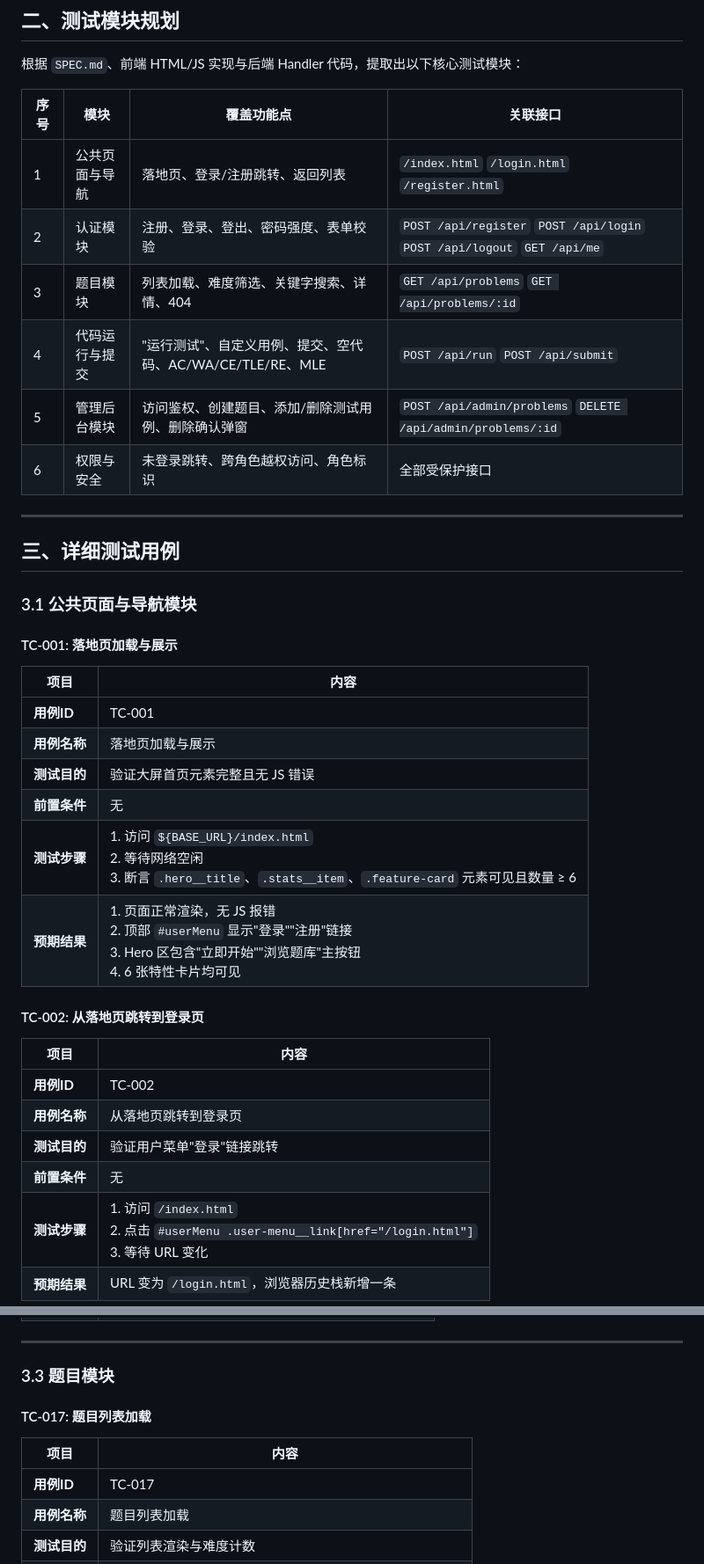
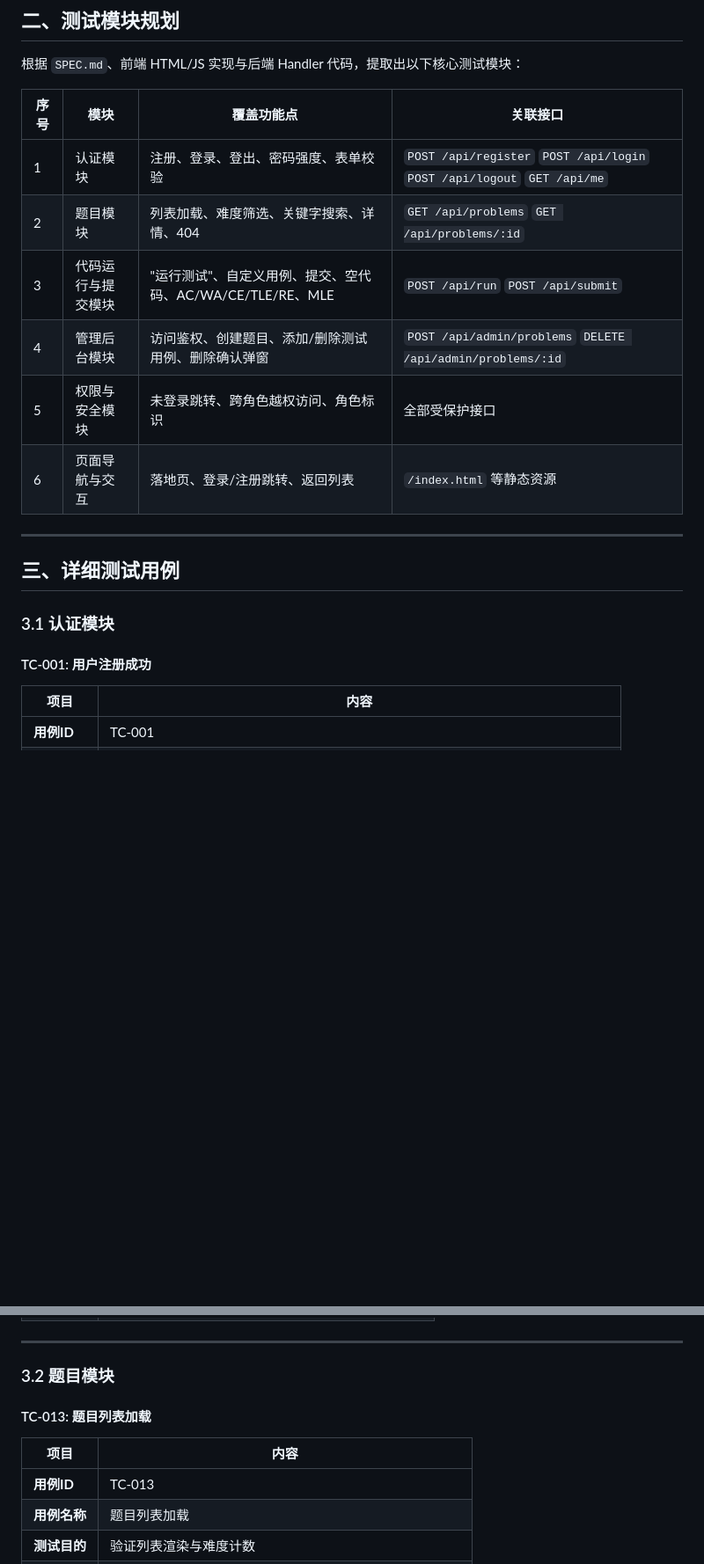
Before and after one commit to Lotso-ww/cpp-oj, a Markdown page: web自动化测试文档.md, 2 parts joined by grey strips. Shown at 88% size. Rendered like a GitHub page; blank space fills up the shorter version.

```diff
--- a/web自动化测试文档.md
+++ b/web自动化测试文档.md
@@ -44,38 +44,21 @@
 
 | 序号 | 模块 | 覆盖功能点 | 关联接口 |
 |------|------|------------|----------|
-| 1 | 公共页面与导航 | 落地页、登录/注册跳转、返回列表 | `/index.html` `/login.html` `/register.html` |
-| 2 | 认证模块 | 注册、登录、登出、密码强度、表单校验 | `POST /api/register` `POST /api/login` `POST /api/logout` `GET /api/me` |
-| 3 | 题目模块 | 列表加载、难度筛选、关键字搜索、详情、404 | `GET /api/problems` `GET /api/problems/:id` |
-| 4 | 代码运行与提交 | "运行测试"、自定义用例、提交、空代码、AC/WA/CE/TLE/RE、MLE | `POST /api/run` `POST /api/submit` |
-| 5 | 管理后台模块 | 访问鉴权、创建题目、添加/删除测试用例、删除确认弹窗 | `POST /api/admin/problems` `DELETE /api/admin/problems/:id` |
-| 6 | 权限与安全 | 未登录跳转、跨角色越权访问、角色标识 | 全部受保护接口 |
+| 1 | 认证模块 | 注册、登录、登出、密码强度、表单校验 | `POST /api/register` `POST /api/login` `POST /api/logout` `GET /api/me` |
+| 2 | 题目模块 | 列表加载、难度筛选、关键字搜索、详情、404 | `GET /api/problems` `GET /api/problems/:id` |
+| 3 | 代码运行与提交模块 | "运行测试"、自定义用例、提交、空代码、AC/WA/CE/TLE/RE、MLE | `POST /api/run` `POST /api/submit` |
+| 4 | 管理后台模块 | 访问鉴权、创建题目、添加/删除测试用例、删除确认弹窗 | `POST /api/admin/problems` `DELETE /api/admin/problems/:id` |
+| 5 | 权限与安全模块 | 未登录跳转、跨角色越权访问、角色标识 | 全部受保护接口 |
+| 6 | 页面导航与交互 | 落地页、登录/注册跳转、返回列表 | `/index.html` 等静态资源 |
 
 ---
 
 ## 三、详细测试用例
 
-### 3.1 公共页面与导航模块
+### 3.1 认证模块
 
-#### TC-001: 落地页加载与展示
+#### TC-001: 用户注册成功
 
 | 项目 | 内容 |
 |------|------|
 | **用例ID** | TC-001 |
-| **用例名称** | 落地页加载与展示 |
-| **测试目的** | 验证大屏首页元素完整且无 JS 错误 |
-| **前置条件** | 无 |
-| **测试步骤** | 1. 访问 `${BASE_URL}/index.html`<br>2. 等待网络空闲<br>3. 断言 `.hero__title`、`.stats__item`、`.feature-card` 元素可见且数量 ≥ 6 |
-| **预期结果** | 1. 页面正常渲染，无 JS 报错<br>2. 顶部 `#userMenu` 显示"登录""注册"链接<br>3. Hero 区包含"立即开始""浏览题库"主按钮<br>4. 6 张特性卡片均可见 |
-
-#### TC-002: 从落地页跳转到登录页
-
-| 项目 | 内容 |
-|------|------|
-| **用例ID** | TC-002 |
-| **用例名称** | 从落地页跳转到登录页 |
-| **测试目的** | 验证用户菜单"登录"链接跳转 |
-| **前置条件** | 无 |
-| **测试步骤** | 1. 访问 `/index.html`<br>2. 点击 `#userMenu .user-menu__link[href="/login.html"]`<br>3. 等待 URL 变化 |
-| **预期结果** | URL 变为 `/login.html`，浏览器历史栈新增一条 |
-
@@ -239,13 +191,13 @@
 
 ---
 
-### 3.3 题目模块
+### 3.2 题目模块
 
-#### TC-017: 题目列表加载
+#### TC-013: 题目列表加载
 
 | 项目 | 内容 |
 |------|------|
-| **用例ID** | TC-017 |
+| **用例ID** | TC-013 |
 | **用例名称** | 题目列表加载 |
 | **测试目的** | 验证列表渲染与难度计数 |
 | **前置条件** | `admin` 已登录，题库非空 |
```
Also changed, not shown: other parts of web自动化测试文档.md (+162 -145 lines).
